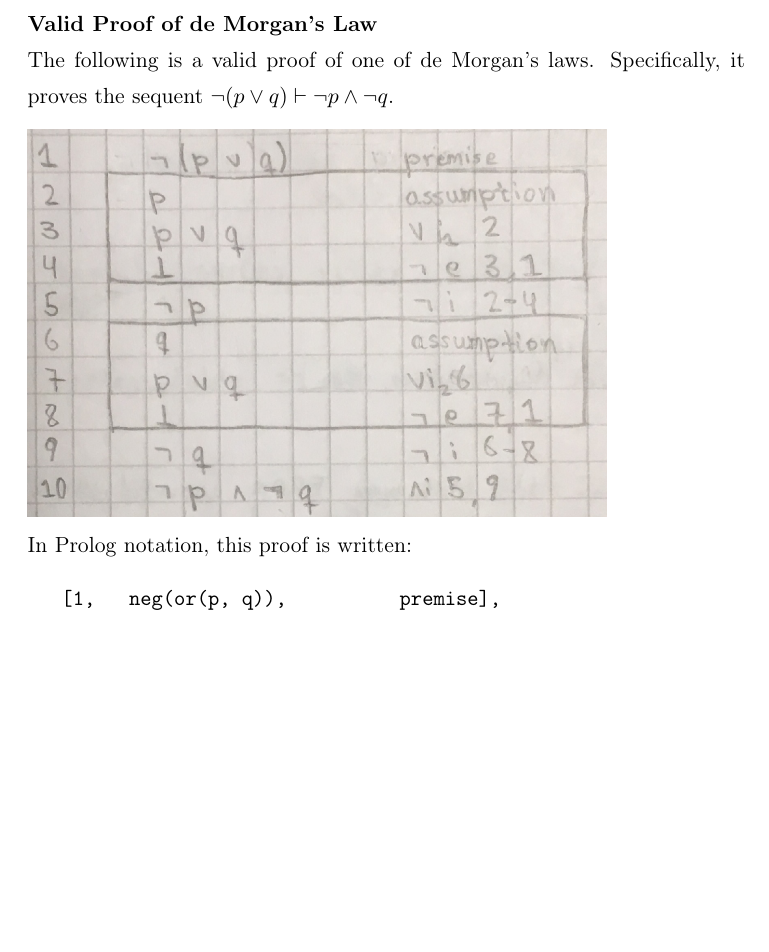
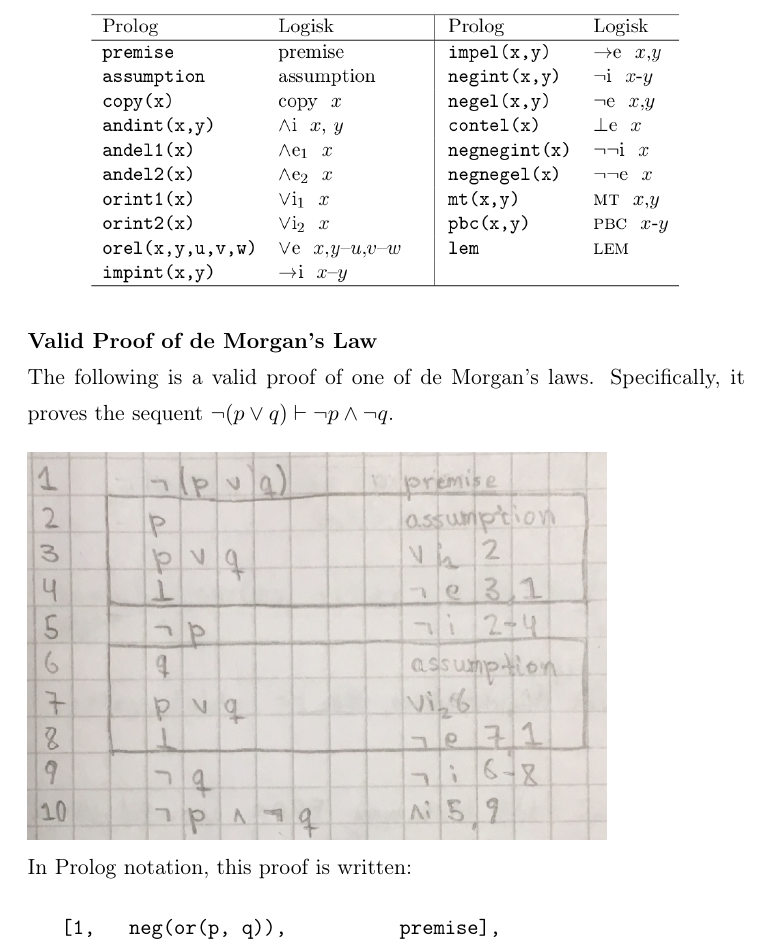
Before and after one commit to konradcl/prolog-proof-verifier, a LaTeX document (report/report.tex): part of page 2 of 9, cut so that both start at the same text, the shorter picture padded with empty space. Compiled offline with pdfLaTeX.

Commit message:
Add table of inference rules to intro.

```diff
--- a/report/report.tex
+++ b/report/report.tex
@@ -68,6 +68,9 @@ Lab 2 $-$ DD1351}
    that has been written exclusively using the rules of
    natural deduction listed in the below table.
 
+   \begin{center}
+      \includegraphics[scale=0.325]{inference-rules}
+   \end{center}
 
    \textbf{Valid Proof of de Morgan's Law} \\
    The following is a valid proof of one of de Morgan's laws.
```
Also changed, not shown: report/report.pdf, 1 other file.
